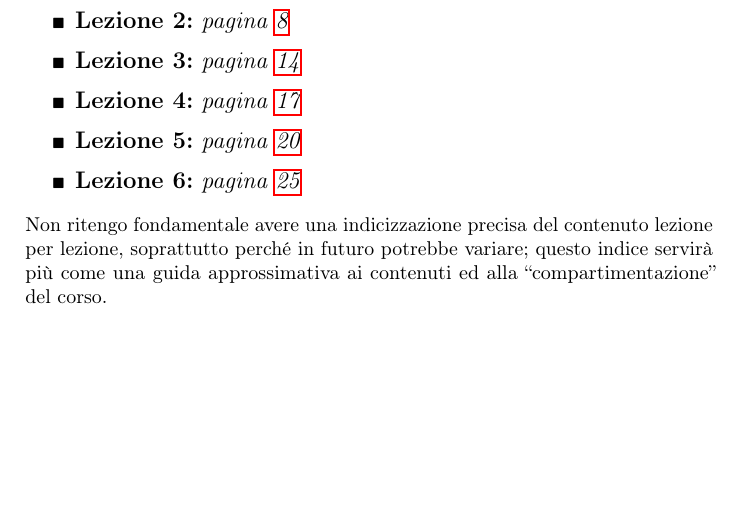
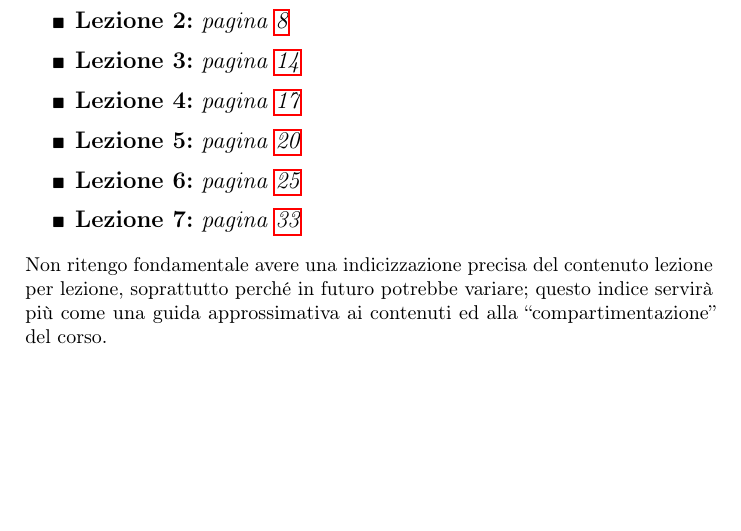
Before and after one commit to Progetto-Prometeo/Teoria-Algebrica-dei-Numeri, a LaTeX book (main.tex): part of page 7 of 44, cut so that both start at the same text. Compiled offline with pdfLaTeX.

Commit message:
Update lezione 7

```diff
--- a/main.tex
+++ b/main.tex
@@ -49,6 +49,7 @@
 		\item {\large \textbf{Lezione 4:} \textit{pagina \pageref{lezione4}}}
 		\item {\large \textbf{Lezione 5:} \textit{pagina \pageref{lezione5}}}
 		\item {\large \textbf{Lezione 6:} \textit{pagina \pageref{lezione6}}}
+		\item {\large \textbf{Lezione 7:} \textit{pagina \pageref{lezione7}}}
 	\end{itemize}
 	\renewcommand{\labelitemi}{$\bullet$}
 	Non ritengo fondamentale avere una indicizzazione precisa del contenuto lezione per lezione, soprattutto perché in futuro potrebbe variare; questo indice servirà più come una guida approssimativa ai contenuti ed alla \enquote{compartimentazione} del corso.
```
